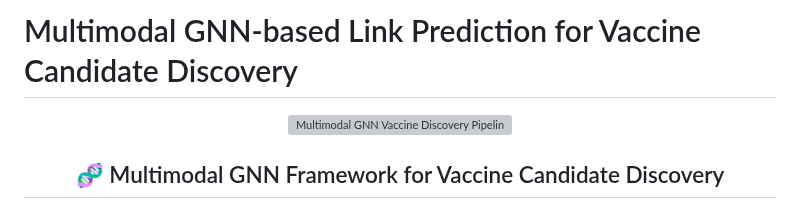
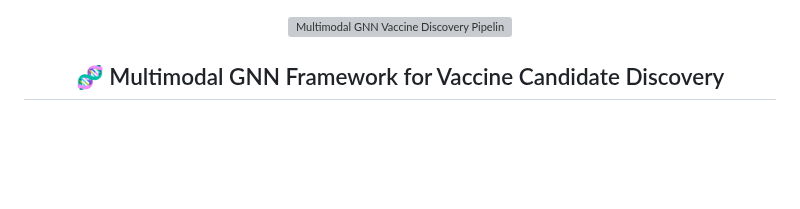
Before and after one commit to CEL-lab/USDA_Protein, a Markdown page: README.md, the part around the change. Drawn GitHub-style; blank space fills up the shorter version; grey boxes are pictures that could not be loaded.

```diff
--- a/README.md
+++ b/README.md
@@ -1,4 +1,3 @@
-# Multimodal GNN-based Link Prediction for Vaccine Candidate Discovery
 <p align="center">
   <img src="https://raw.githubusercontent.com/placeholder-user/placeholder-repo/main/landing_graphic_gnn_vaccine.svg" width="95%" alt="Multimodal GNN Vaccine Discovery Pipeline">
 </p>
```
